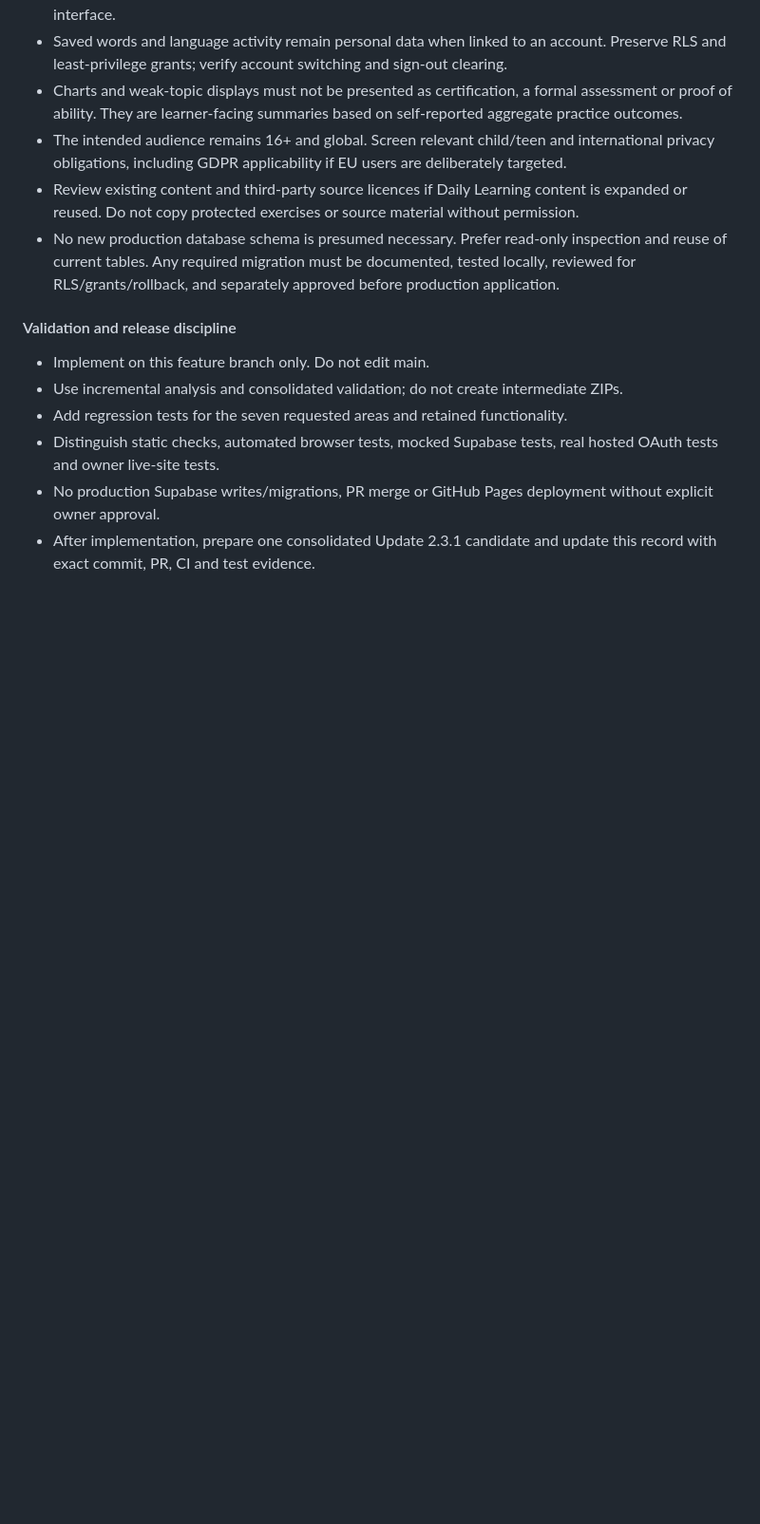
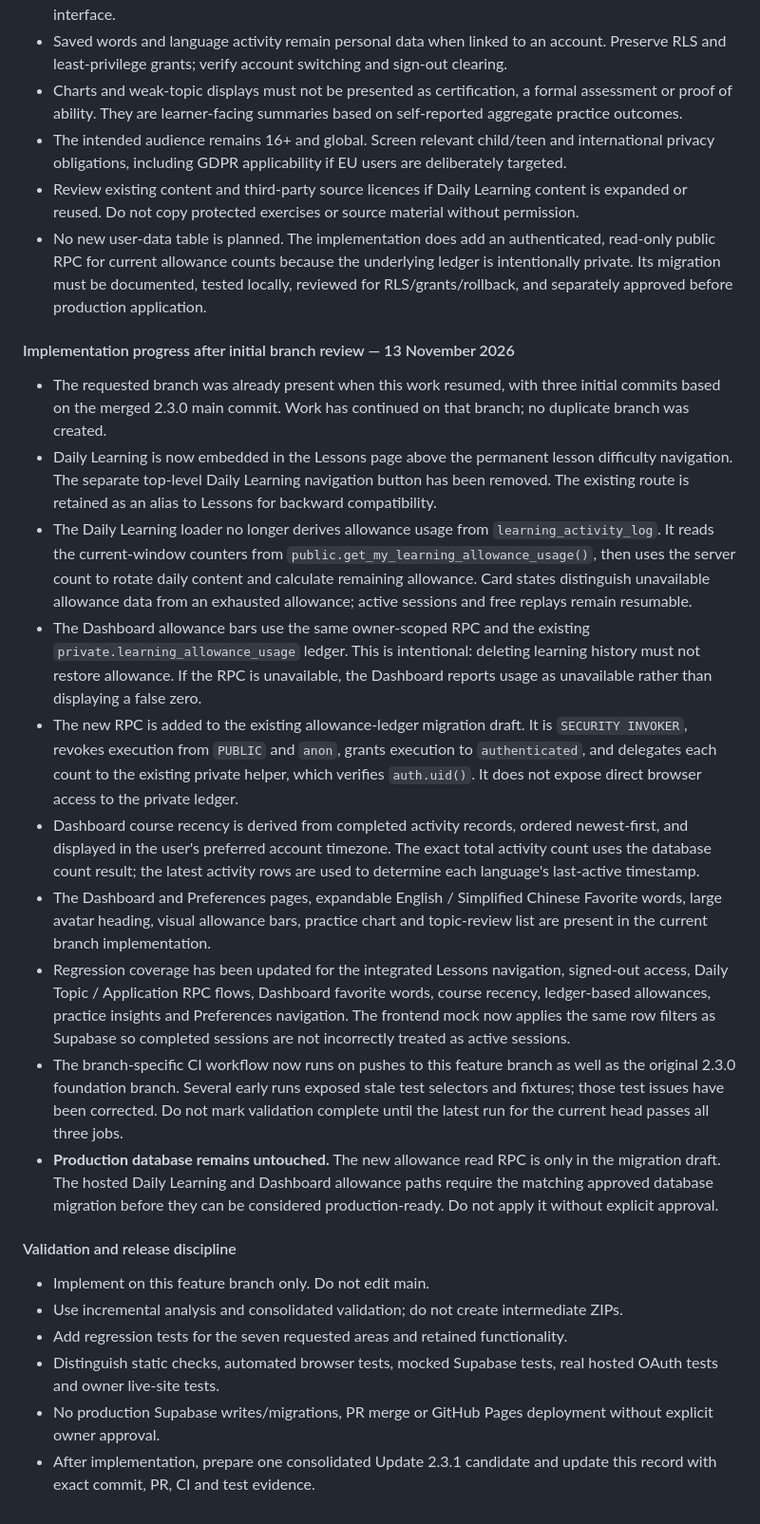
Before and after one commit to WhiteWingCat/wordbook, a Markdown page: docs/MASTER-DEVELOPMENT-RECORD.md, the part around the change. Shown at 95% size. GitHub-like rendering; blank space fills up the shorter version.

Commit message:
docs(2.3.1): record ledger-backed allowance and validation progress

```diff
--- a/docs/MASTER-DEVELOPMENT-RECORD.md
+++ b/docs/MASTER-DEVELOPMENT-RECORD.md
@@ -417,7 +417,20 @@ The 13 November legal review was refined to clarify the PDPA personal/household
 - Charts and weak-topic displays must not be presented as certification, a formal assessment or proof of ability. They are learner-facing summaries based on self-reported aggregate practice outcomes.
 - The intended audience remains 16+ and global. Screen relevant child/teen and international privacy obligations, including GDPR applicability if EU users are deliberately targeted.
 - Review existing content and third-party source licences if Daily Learning content is expanded or reused. Do not copy protected exercises or source material without permission.
-- No new production database schema is presumed necessary. Prefer read-only inspection and reuse of current tables. Any required migration must be documented, tested locally, reviewed for RLS/grants/rollback, and separately approved before production application.
+- No new user-data table is planned. The implementation does add an authenticated, read-only public RPC for current allowance counts because the underlying ledger is intentionally private. Its migration must be documented, tested locally, reviewed for RLS/grants/rollback, and separately approved before production application.
+
+#### Implementation progress after initial branch review — 13 November 2026
+
+- The requested branch was already present when this work resumed, with three initial commits based on the merged 2.3.0 main commit. Work has continued on that branch; no duplicate branch was created.
+- Daily Learning is now embedded in the Lessons page above the permanent lesson difficulty navigation. The separate top-level Daily Learning navigation button has been removed. The existing route is retained as an alias to Lessons for backward compatibility.
+- The Daily Learning loader no longer derives allowance usage from `learning_activity_log`. It reads the current-window counters from `public.get_my_learning_allowance_usage()`, then uses the server count to rotate daily content and calculate remaining allowance. Card states distinguish unavailable allowance data from an exhausted allowance; active sessions and free replays remain resumable.
+- The Dashboard allowance bars use the same owner-scoped RPC and the existing `private.learning_allowance_usage` ledger. This is intentional: deleting learning history must not restore allowance. If the RPC is unavailable, the Dashboard reports usage as unavailable rather than displaying a false zero.
+- The new RPC is added to the existing allowance-ledger migration draft. It is `SECURITY INVOKER`, revokes execution from `PUBLIC` and `anon`, grants execution to `authenticated`, and delegates each count to the existing private helper, which verifies `auth.uid()`. It does not expose direct browser access to the private ledger.
+- Dashboard course recency is derived from completed activity records, ordered newest-first, and displayed in the user's preferred account timezone. The exact total activity count uses the database count result; the latest activity rows are used to determine each language's last-active timestamp.
+- The Dashboard and Preferences pages, expandable English / Simplified Chinese Favorite words, large avatar heading, visual allowance bars, practice chart and topic-review list are present in the current branch implementation.
+- Regression coverage has been updated for the integrated Lessons navigation, signed-out access, Daily Topic / Application RPC flows, Dashboard favorite words, course recency, ledger-based allowances, practice insights and Preferences navigation. The frontend mock now applies the same row filters as Supabase so completed sessions are not incorrectly treated as active sessions.
+- The branch-specific CI workflow now runs on pushes to this feature branch as well as the original 2.3.0 foundation branch. Several early runs exposed stale test selectors and fixtures; those test issues have been corrected. Do not mark validation complete until the latest run for the current head passes all three jobs.
+- **Production database remains untouched.** The new allowance read RPC is only in the migration draft. The hosted Daily Learning and Dashboard allowance paths require the matching approved database migration before they can be considered production-ready. Do not apply it without explicit approval.
 
 #### Validation and release discipline
 
```
